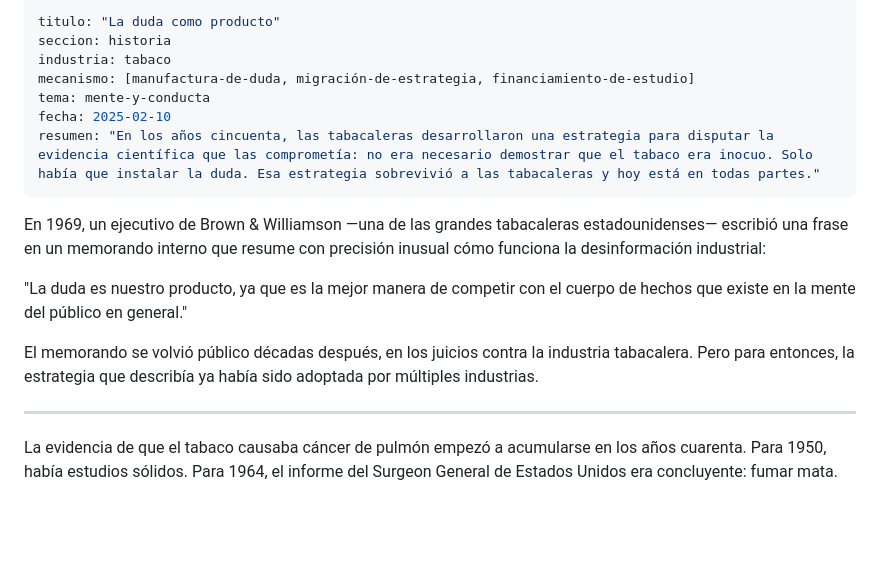
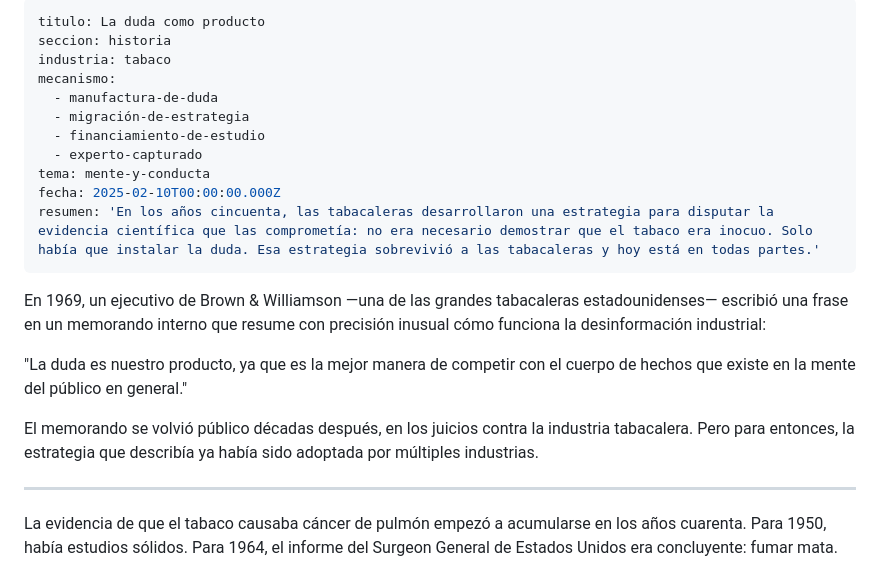
Before and after one commit to margendeerror-mde/margen-de-error, a Markdown page: content/historias/manufactura-de-duda.md, the part around one of its changes. Rendered like a GitHub page; blank space fills up the shorter version.

Commit message:
TinaCMS content update
Co-authored-by: secharly-mde <secharly-mde@users.noreply.github.com>

```diff
--- a/content/historias/manufactura-de-duda.md
+++ b/content/historias/manufactura-de-duda.md
@@ -1,11 +1,15 @@
 ---
-titulo: "La duda como producto"
+titulo: La duda como producto
 seccion: historia
 industria: tabaco
-mecanismo: [manufactura-de-duda, migración-de-estrategia, financiamiento-de-estudio]
+mecanismo:
+  - manufactura-de-duda
+  - migración-de-estrategia
+  - financiamiento-de-estudio
+  - experto-capturado
 tema: mente-y-conducta
-fecha: 2025-02-10
-resumen: "En los años cincuenta, las tabacaleras desarrollaron una estrategia para disputar la evidencia científica que las comprometía: no era necesario demostrar que el tabaco era inocuo. Solo había que instalar la duda. Esa estrategia sobrevivió a las tabacaleras y hoy está en todas partes."
+fecha: 2025-02-10T00:00:00.000Z
+resumen: 'En los años cincuenta, las tabacaleras desarrollaron una estrategia para disputar la evidencia científica que las comprometía: no era necesario demostrar que el tabaco era inocuo. Solo había que instalar la duda. Esa estrategia sobrevivió a las tabacaleras y hoy está en todas partes.'
 ---
 
 En 1969, un ejecutivo de Brown & Williamson —una de las grandes tabacaleras estadounidenses— escribió una frase en un memorando interno que resume con precisión inusual cómo funciona la desinformación industrial:
@@ -14,7 +18,7 @@ En 1969, un ejecutivo de Brown & Williamson —una de las grandes tabacaleras es
 
 El memorando se volvió público décadas después, en los juicios contra la industria tabacalera. Pero para entonces, la estrategia que describía ya había sido adoptada por múltiples industrias.
 
----
+***
 
 La evidencia de que el tabaco causaba cáncer de pulmón empezó a acumularse en los años cuarenta. Para 1950, había estudios sólidos. Para 1964, el informe del Surgeon General de Estados Unidos era concluyente: fumar mata.
 
```
Also changed, not shown: other parts of content/historias/manufactura-de-duda.md (+7 -7 lines).
